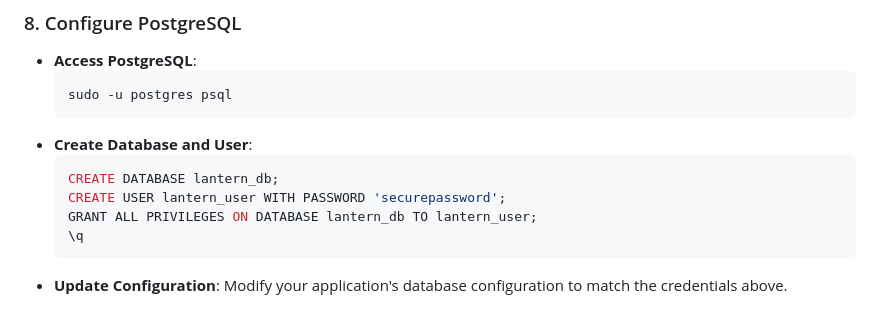
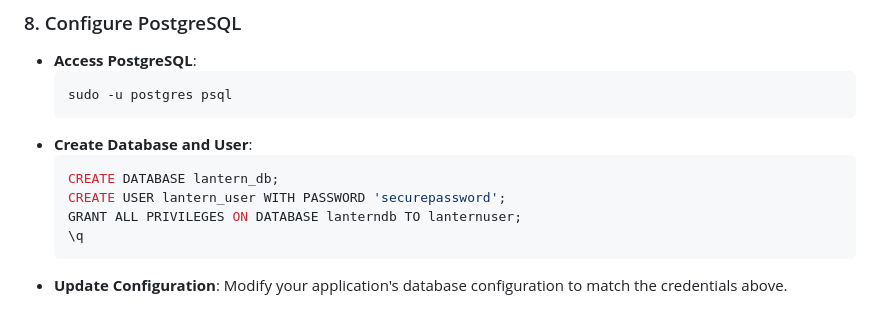
Before and after one commit to bailey189/lantern, a Markdown page: README.md, the part around the change. GitHub-like rendering.

````diff
--- a/README.md
+++ b/README.md
@@ -77,7 +77,7 @@ pip install -r requirements.txt
   ```sql
   CREATE DATABASE lantern_db;
   CREATE USER lantern_user WITH PASSWORD 'securepassword';
-  GRANT ALL PRIVILEGES ON DATABASE lantern_db TO lantern_user;
+  GRANT ALL PRIVILEGES ON DATABASE lanterndb TO lanternuser;
   \q
   ```
 - **Update Configuration**: Modify your application's database configuration to match the credentials above.
````
